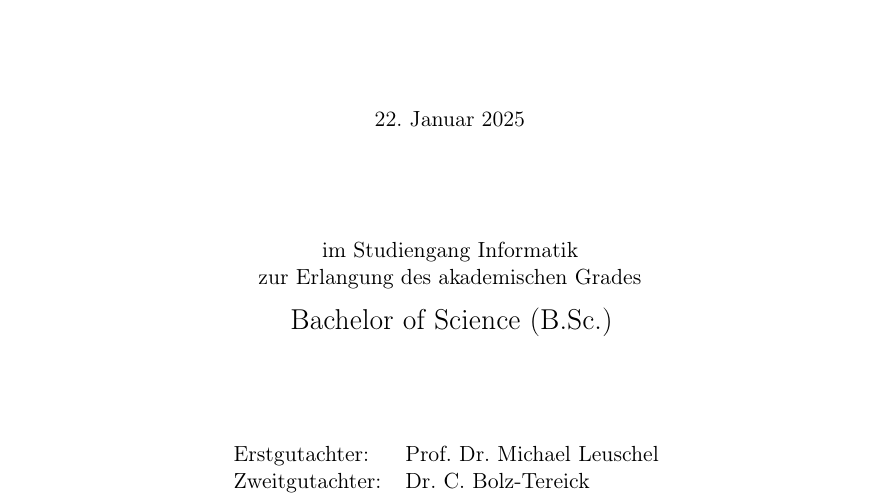
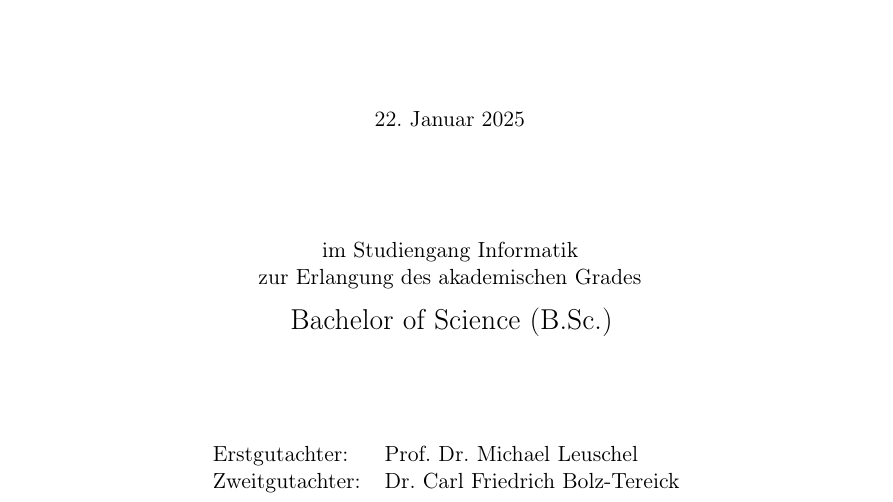
Before and after one commit to SilenZcience/ScientificWork, a LaTeX thesis (BachelorThesis/thesis.tex): part of page 1 of 39, cut so that both start at the same text. Compiled offline with pdfLaTeX.

Commit message:
full name

```diff
--- a/BachelorThesis/thesis.tex
+++ b/BachelorThesis/thesis.tex
@@ -39,7 +39,7 @@
 
 %% Erst- und Zweitgutachter
 \firstexaminer{Prof.~Dr.~Michael~Leuschel}
-\secondexaminer{Dr. C. Bolz-Tereick}
+\secondexaminer{Dr.~Carl~Friedrich~Bolz-Tereick}
 
 %% Farb- oder Schwarzweißdruck
 % Benutzen Sie das Kommando \blackwhiteprint,
```
Also changed, not shown: BachelorThesis/thesis.pdf, BachelorThesis/thesis_twosided.pdf.
